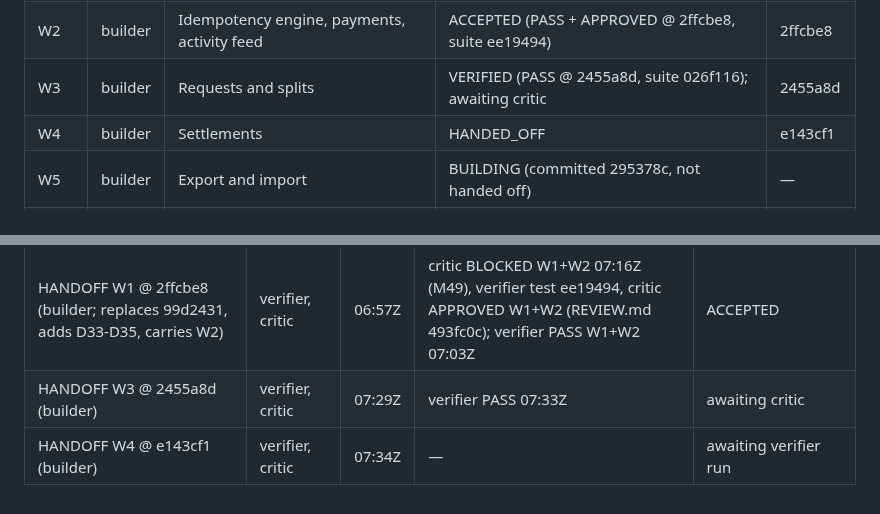
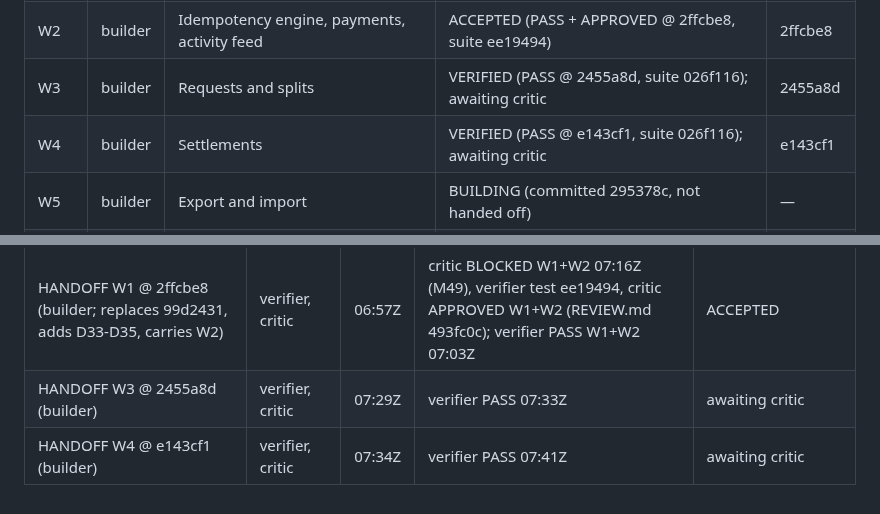
Before and after one commit to dileepab/four-seat-dark-factory, a Markdown page: stage-1/PLAN.md, 2 parts joined by grey strips. GitHub-like rendering.

Commit message:
stage-1 plan: W4 verified (PASS @ e143cf1)

```diff
--- a/stage-1/PLAN.md
+++ b/stage-1/PLAN.md
@@ -11,7 +11,7 @@ Supplied checks (a partial sample, used only to wire the service up): `/Users/Di
 | W1 | builder | Foundation: container, transport, errors, reset, auth, `GET /me` | ACCEPTED (PASS + APPROVED @ 2ffcbe8, suite ee19494) | 2ffcbe8 |
 | W2 | builder | Idempotency engine, payments, activity feed | ACCEPTED (PASS + APPROVED @ 2ffcbe8, suite ee19494) | 2ffcbe8 |
 | W3 | builder | Requests and splits | VERIFIED (PASS @ 2455a8d, suite 026f116); awaiting critic | 2455a8d |
-| W4 | builder | Settlements | HANDED_OFF | e143cf1 |
+| W4 | builder | Settlements | VERIFIED (PASS @ e143cf1, suite 026f116); awaiting critic | e143cf1 |
 | W5 | builder | Export and import | BUILDING (committed 295378c, not handed off) | — |
 | W6 | verifier | Acceptance suite for W1–W5 and I1–I29 | HANDED_OFF (complete in outline, 1037 checks; W3-W5 parts draft-run per item) | dd3097b |
 
@@ -464,4 +464,4 @@ Each normative line of stage-1.md, condensed, with the acceptance tests that exe
 | HANDOFF W2 @ 1bd9c8d (builder) | verifier, critic | 06:55Z | verified and approved at 2ffcbe8 instead (1bd9c8d lacks D34/D35) | ACCEPTED |
 | HANDOFF W1 @ 2ffcbe8 (builder; replaces 99d2431, adds D33-D35, carries W2) | verifier, critic | 06:57Z | critic BLOCKED W1+W2 07:16Z (M49), verifier test ee19494, critic APPROVED W1+W2 (REVIEW.md 493fc0c); verifier PASS W1+W2 07:03Z | ACCEPTED |
 | HANDOFF W3 @ 2455a8d (builder) | verifier, critic | 07:29Z | verifier PASS 07:33Z | awaiting critic |
-| HANDOFF W4 @ e143cf1 (builder) | verifier, critic | 07:34Z | — | awaiting verifier run |
+| HANDOFF W4 @ e143cf1 (builder) | verifier, critic | 07:34Z | verifier PASS 07:41Z | awaiting critic |
```
